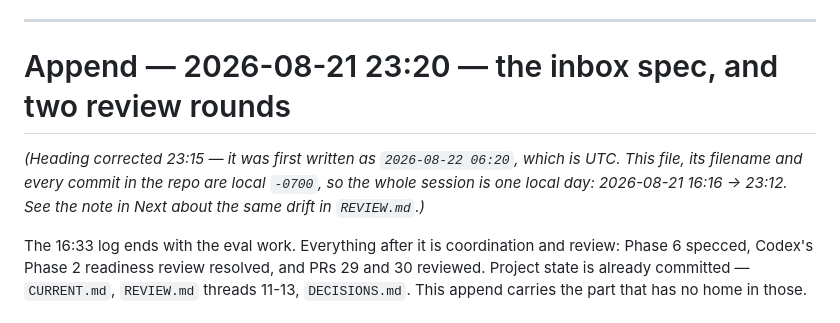
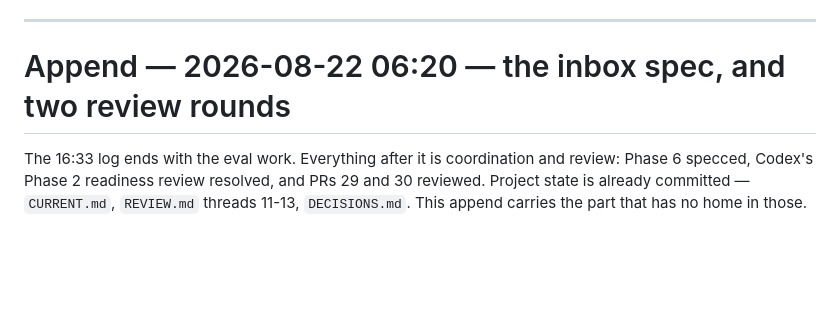
Before and after one commit to bsze24/yt-clip-marker, a Markdown page: docs/sessions/2026-08-21-1633-claude-code-opus-5-star-predictability-and-v2-smoke.md, the part around one of its changes. Drawn GitHub-style; blank space fills up the shorter version.

```diff
--- a/docs/sessions/2026-08-21-1633-claude-code-opus-5-star-predictability-and-v2-smoke.md
+++ b/docs/sessions/2026-08-21-1633-claude-code-opus-5-star-predictability-and-v2-smoke.md
@@ -117,9 +117,7 @@ in the transcript predicts `star`, so rung 4 of the ML ladder loses its target.
 
 ---
 
-# Append — 2026-08-21 23:20 — the inbox spec, and two review rounds
-
-*(Heading corrected 23:15 — it was first written as `2026-08-22 06:20`, which is UTC. This file, its filename and every commit in the repo are local `-0700`, so the whole session is one local day: 2026-08-21 16:16 → 23:12. See the note in Next about the same drift in `REVIEW.md`.)*
+# Append — 2026-08-22 06:20 — the inbox spec, and two review rounds
 
 The 16:33 log ends with the eval work. Everything after it is coordination and review: Phase 6
 specced, Codex's Phase 2 readiness review resolved, and PRs 29 and 30 reviewed. Project state is
```
Also changed, not shown: other parts of docs/sessions/2026-08-21-1633-claude-code-opus-5-star-predictability-and-v2-smoke.md (+31 -25 lines).
